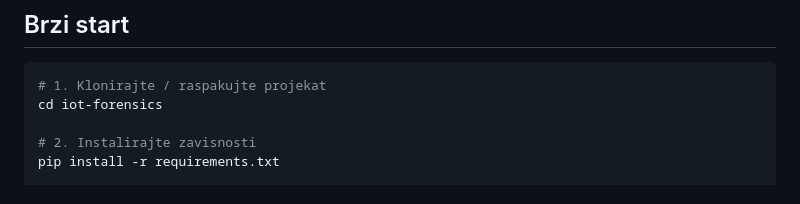
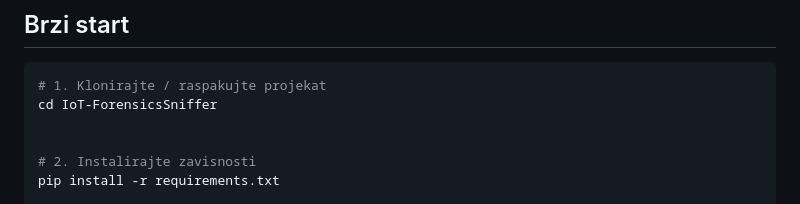
Before and after one commit to Va5k3/IoT-ForensicsSniffer, a Markdown page: README.md, the part around the change. Rendered like a GitHub page.

Commit message:
Fix directory name in quick start instructions

````diff
--- a/README.md
+++ b/README.md
@@ -9,7 +9,8 @@ Podržava **MQTT** (TCP/1883) i **CoAP** (UDP/5683) protokole, automatski detekt
 
 ```bash
 # 1. Klonirajte / raspakujte projekat
-cd iot-forensics
+cd IoT-ForensicsSniffer
+
 
 # 2. Instalirajte zavisnosti
 pip install -r requirements.txt
````
